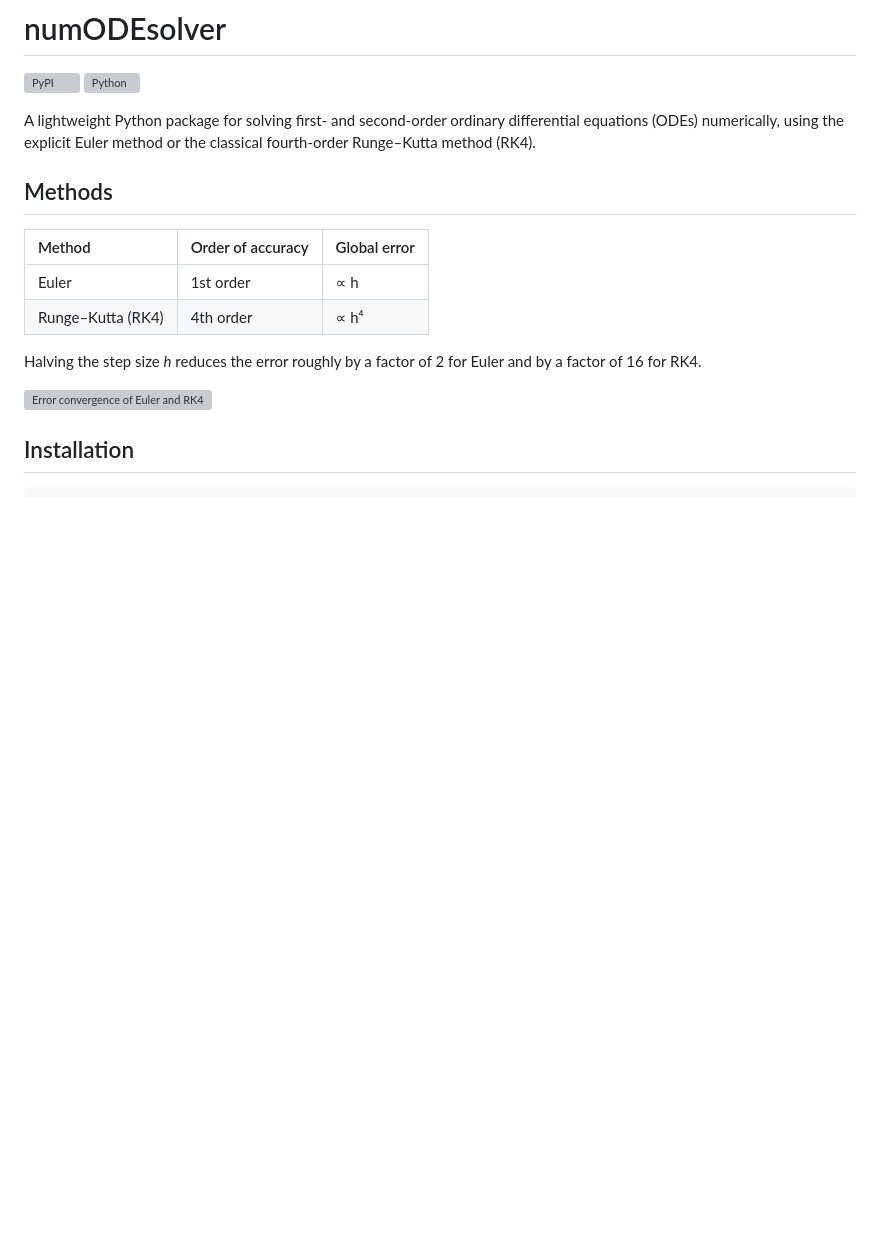
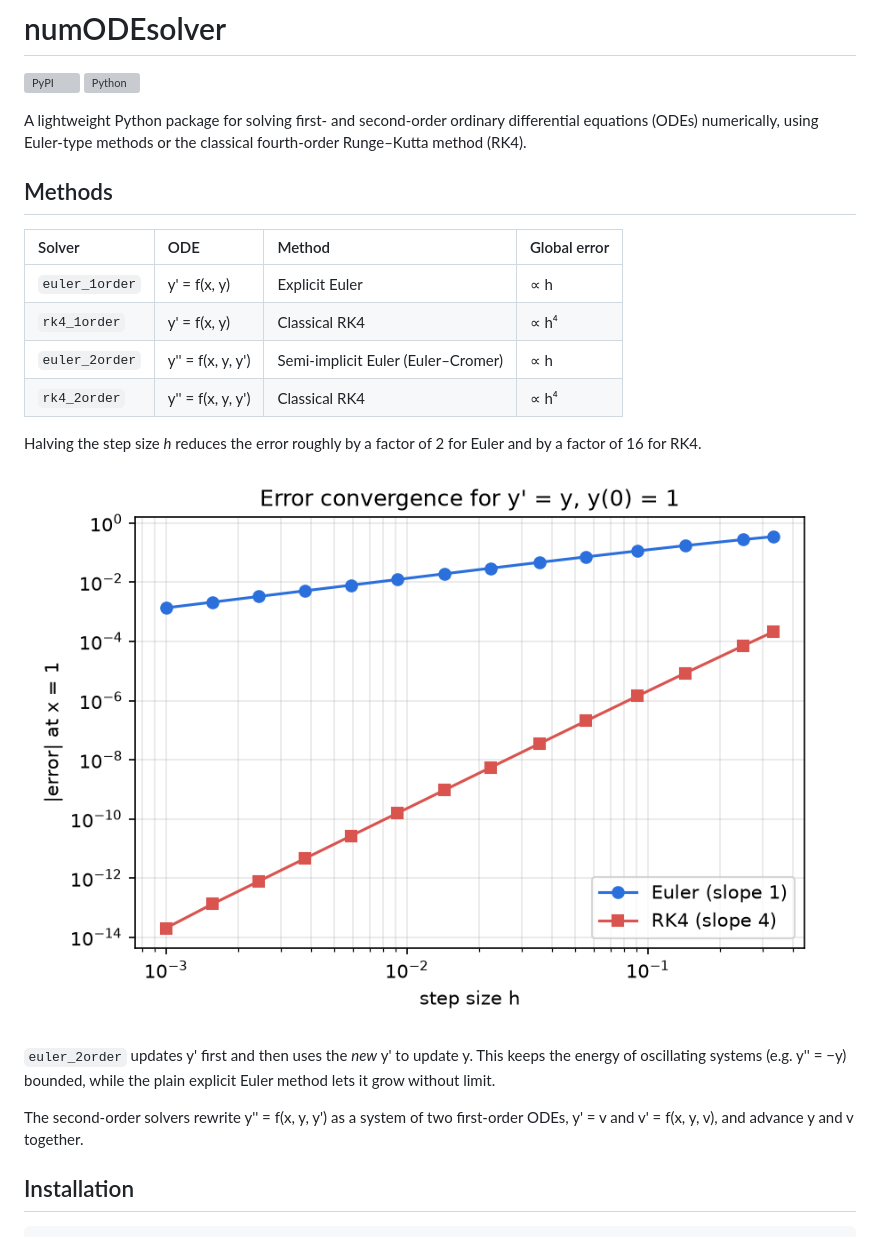
Before and after one commit to lukasnf/Numerical-ODE-Solver, a Markdown page: README.md, the part around one of its changes. GitHub-like rendering; pictures changed too: docs/convergence.png (added); blank space fills up the shorter version; grey boxes are pictures that could not be loaded.

```diff
--- a/README.md
+++ b/README.md
@@ -3,20 +3,24 @@
 ![PyPI](https://img.shields.io/pypi/v/numODEsolver)
 ![Python](https://img.shields.io/pypi/pyversions/numODEsolver)
 
-A lightweight Python package for solving first- and second-order ordinary differential equations (ODEs) numerically, using the explicit Euler method or the classical fourth-order Runge–Kutta method (RK4).
+A lightweight Python package for solving first- and second-order ordinary differential equations (ODEs) numerically, using Euler-type methods or the classical fourth-order Runge–Kutta method (RK4).
 
 ## Methods
 
-| Method | Order of accuracy | Global error |
-| :--- | :--- | :--- |
-| Euler | 1st order | ∝ h |
-| Runge–Kutta (RK4) | 4th order | ∝ h⁴ |
+| Solver | ODE | Method | Global error |
+| :--- | :--- | :--- | :--- |
+| `euler_1order` | y' = f(x, y) | Explicit Euler | ∝ h |
+| `rk4_1order` | y' = f(x, y) | Classical RK4 | ∝ h⁴ |
+| `euler_2order` | y'' = f(x, y, y') | Semi-implicit Euler (Euler–Cromer) | ∝ h |
+| `rk4_2order` | y'' = f(x, y, y') | Classical RK4 | ∝ h⁴ |
 
 Halving the step size *h* reduces the error roughly by a factor of 2 for Euler and by a factor of 16 for RK4.
 
-![Error convergence of Euler and RK4](docs/convergence.png)
-<!-- Plot the error against the exact solution of y' = y over the step size h (log-log axes).
-     The slopes of 1 and 4 show the order of each method. -->
+![Error convergence of Euler and RK4](https://raw.githubusercontent.com/lukasnf/Numerical-ODE-Solver/main/docs/convergence.png)
+
+`euler_2order` updates y' first and then uses the *new* y' to update y. This keeps the energy of oscillating systems (e.g. y'' = −y) bounded, while the plain explicit Euler method lets it grow without limit.
+
+The second-order solvers rewrite y'' = f(x, y, y') as a system of two first-order ODEs, y' = v and v' = f(x, y, v), and advance y and v together.
 
 ## Installation
 
```
Also changed, not shown: other parts of README.md (+38 -18 lines), 2 other files.
